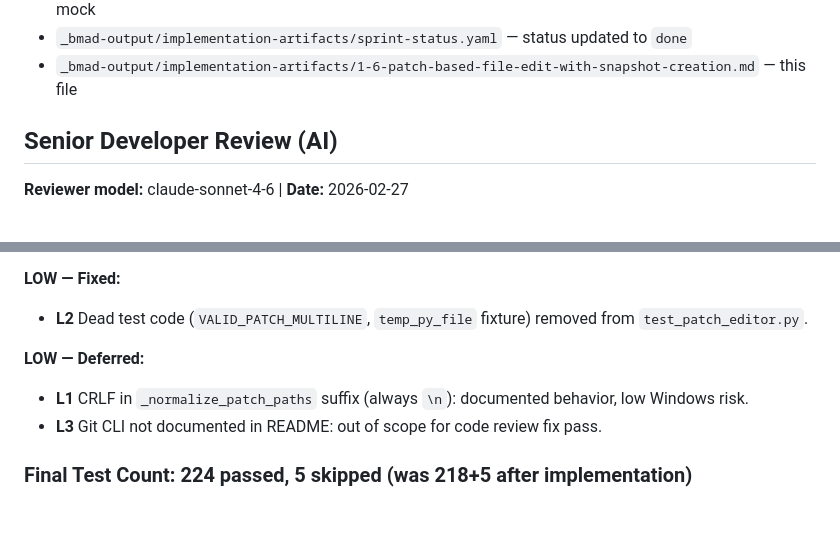
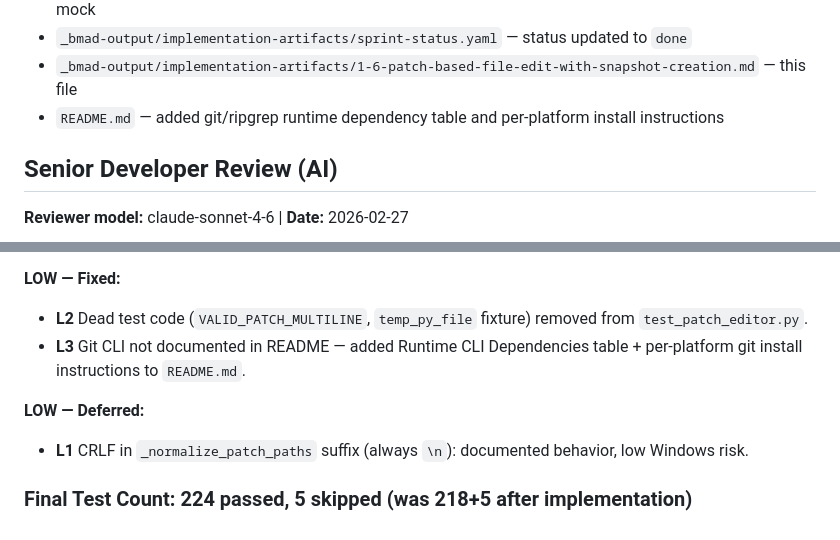
Before and after one commit to MirkoSon/SohnBot, a Markdown page: _bmad-output/implementation-artifacts/1-6-patch-based-file-edit-with-snapshot-creation.md, 2 parts joined by grey strips. Drawn GitHub-style.

Commit message:
docs: update story 1.6 file list and CR notes for README update
- Add README.md to Dev Agent Record File List
- Move L3 from deferred to fixed (git CLI docs were added to README)

https://claude.ai/code/session_01URVvnB5r589gtU53qGNQ2D

```diff
--- a/_bmad-output/implementation-artifacts/1-6-patch-based-file-edit-with-snapshot-creation.md
+++ b/_bmad-output/implementation-artifacts/1-6-patch-based-file-edit-with-snapshot-creation.md
@@ -326,6 +326,7 @@ None — implementation went cleanly. One notable observation: `patch` library v
 - `tests/integration/test_snapshot_recovery.py` — fixed `apply_patch` test to include `patch` param + mock
 - `_bmad-output/implementation-artifacts/sprint-status.yaml` — status updated to `done`
 - `_bmad-output/implementation-artifacts/1-6-patch-based-file-edit-with-snapshot-creation.md` — this file
+- `README.md` — added git/ripgrep runtime dependency table and per-platform install instructions
 
 ## Senior Developer Review (AI)
 
@@ -346,9 +347,9 @@ None — implementation went cleanly. One notable observation: `patch` library v
 
 **LOW — Fixed:**
 - **L2** Dead test code (`VALID_PATCH_MULTILINE`, `temp_py_file` fixture) removed from `test_patch_editor.py`.
+- **L3** Git CLI not documented in README — added Runtime CLI Dependencies table + per-platform git install instructions to `README.md`.
 
 **LOW — Deferred:**
 - **L1** CRLF in `_normalize_patch_paths` suffix (always `\n`): documented behavior, low Windows risk.
-- **L3** Git CLI not documented in README: out of scope for code review fix pass.
 
 ### Final Test Count: 224 passed, 5 skipped (was 218+5 after implementation)
```
